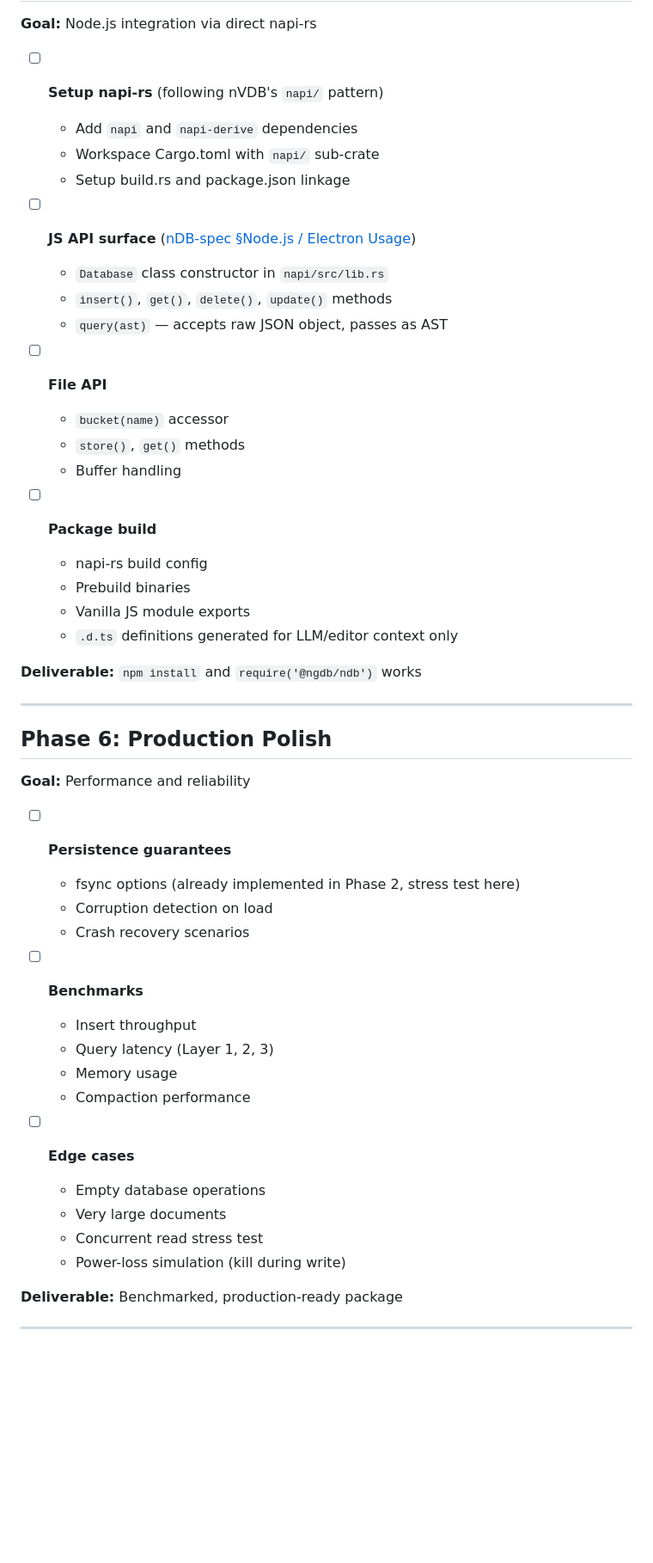
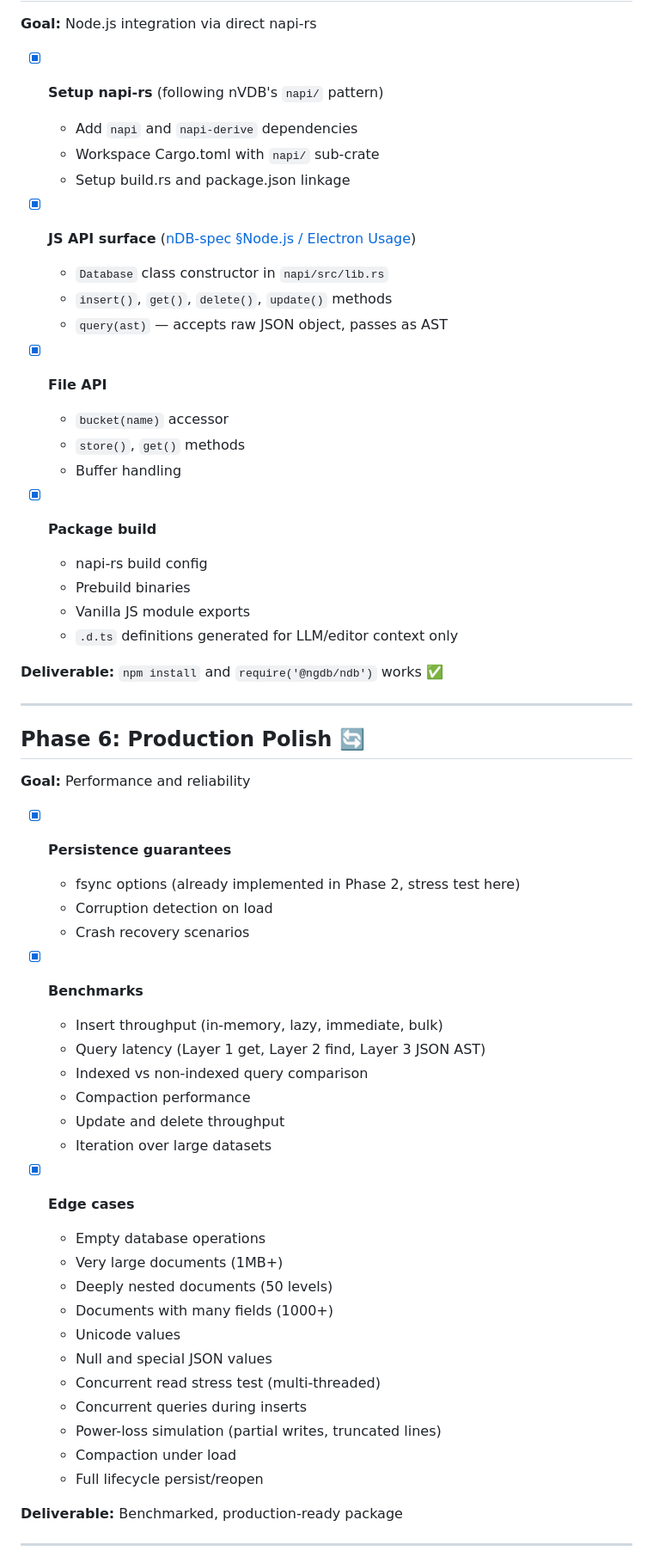
Before and after one commit to herrbasan/nGDB, a Markdown page: docs/nDB-development-plan.md, the part around one of its changes. Shown at 86% size. GitHub-like rendering; blank space fills up the shorter version.

Commit message:
feat: complete nDB implementation (Phases 1-6), update development plan

```diff
--- a/docs/nDB-development-plan.md
+++ b/docs/nDB-development-plan.md
@@ -142,49 +142,58 @@ These decisions were resolved before implementation begins. See [nDB-spec §Reso
 **Goal:** Node.js integration via direct napi-rs
 
-- [ ] **Setup napi-rs** (following nVDB's `napi/` pattern)
+- [x] **Setup napi-rs** (following nVDB's `napi/` pattern)
   - Add `napi` and `napi-derive` dependencies
   - Workspace Cargo.toml with `napi/` sub-crate
   - Setup build.rs and package.json linkage
 
-- [ ] **JS API surface** ([nDB-spec §Node.js / Electron Usage](./nDB-spec.md#nodejs--electron-usage))
+- [x] **JS API surface** ([nDB-spec §Node.js / Electron Usage](./nDB-spec.md#nodejs--electron-usage))
   - `Database` class constructor in `napi/src/lib.rs`
   - `insert()`, `get()`, `delete()`, `update()` methods
   - `query(ast)` — accepts raw JSON object, passes as AST
 
-- [ ] **File API**
+- [x] **File API**
   - `bucket(name)` accessor
   - `store()`, `get()` methods
   - Buffer handling
 
-- [ ] **Package build**
+- [x] **Package build**
   - napi-rs build config
   - Prebuild binaries
   - Vanilla JS module exports
   - `.d.ts` definitions generated for LLM/editor context only
 
-**Deliverable:** `npm install` and `require('@ngdb/ndb')` works
+**Deliverable:** `npm install` and `require('@ngdb/ndb')` works ✅
 
 ---
 
-## Phase 6: Production Polish
+## Phase 6: Production Polish 🔄
 **Goal:** Performance and reliability
 
-- [ ] **Persistence guarantees**
+- [x] **Persistence guarantees**
   - fsync options (already implemented in Phase 2, stress test here)
   - Corruption detection on load
   - Crash recovery scenarios
 
-- [ ] **Benchmarks**
-  - Insert throughput
-  - Query latency (Layer 1, 2, 3)
-  - Memory usage
+- [x] **Benchmarks**
+  - Insert throughput (in-memory, lazy, immediate, bulk)
+  - Query latency (Layer 1 get, Layer 2 find, Layer 3 JSON AST)
+  - Indexed vs non-indexed query comparison
   - Compaction performance
+  - Update and delete throughput
+  - Iteration over large datasets
 
-- [ ] **Edge cases**
+- [x] **Edge cases**
   - Empty database operations
-  - Very large documents
-  - Concurrent read stress test
-  - Power-loss simulation (kill during write)
+  - Very large documents (1MB+)
+  - Deeply nested documents (50 levels)
+  - Documents with many fields (1000+)
+  - Unicode values
+  - Null and special JSON values
+  - Concurrent read stress test (multi-threaded)
+  - Concurrent queries during inserts
+  - Power-loss simulation (partial writes, truncated lines)
+  - Compaction under load
+  - Full lifecycle persist/reopen
 
 **Deliverable:** Benchmarked, production-ready package
 
```
Also changed, not shown: other parts of docs/nDB-development-plan.md (+25 -25 lines).
